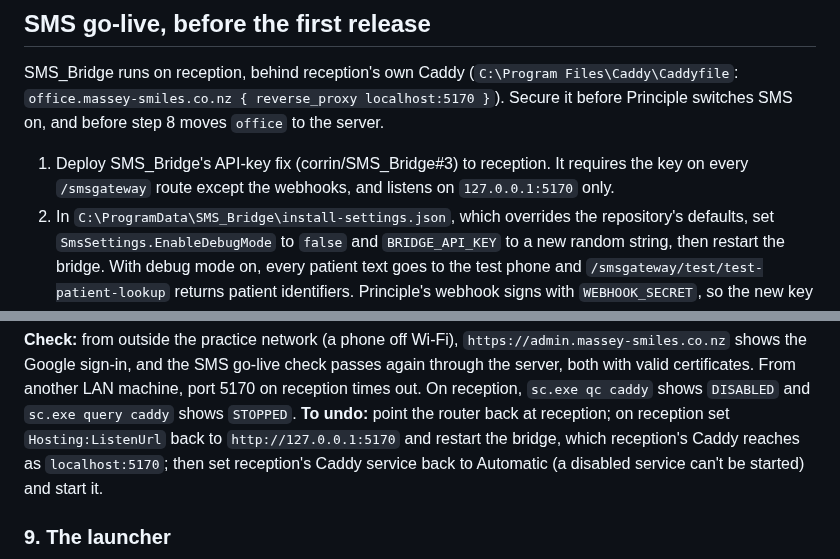
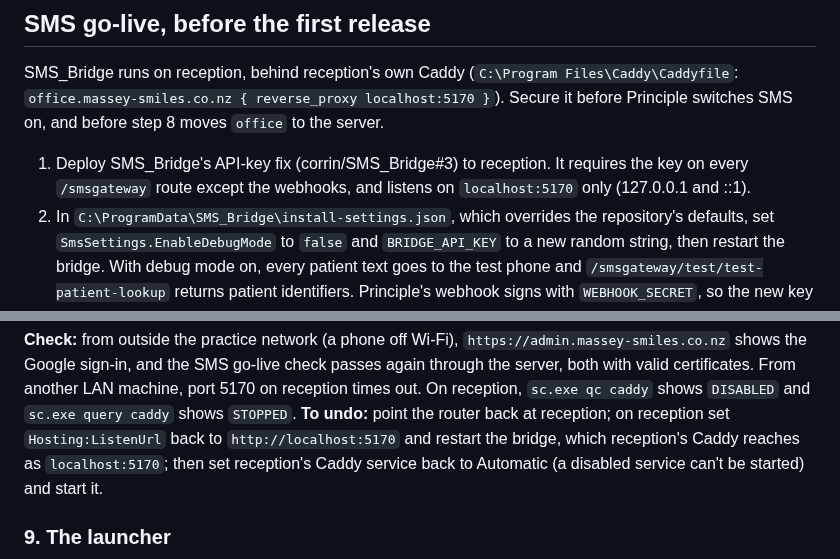
Before and after one commit to corrin/dental_practice_admin, a Markdown page: deploy/RELEASE.md, 2 parts joined by grey strips. Rendered like a GitHub page.

Commit message:
Name the bridge's default listen address as SMS_Bridge#3 merged it
Co-Authored-By: Claude Opus 5.5 <noreply@anthropic.com>

```diff
--- a/deploy/RELEASE.md
+++ b/deploy/RELEASE.md
@@ -28,7 +28,7 @@ SMS_Bridge runs on reception, behind reception's own Caddy
 Secure it before Principle switches SMS on, and before step 8 moves `office` to the server.
 
 1. Deploy SMS_Bridge's API-key fix (corrin/SMS_Bridge#3) to reception. It requires the key on
-   every `/smsgateway` route except the webhooks, and listens on `127.0.0.1:5170` only.
+   every `/smsgateway` route except the webhooks, and listens on `localhost:5170` only (127.0.0.1 and ::1).
 2. In `C:\ProgramData\SMS_Bridge\install-settings.json`, which overrides the repository's
    defaults, set `SmsSettings.EnableDebugMode` to `false` and `BRIDGE_API_KEY` to a new random
    string, then restart the bridge. With debug mode on, every patient text goes to the test
@@ -212,7 +212,7 @@ retry.
 again through the server, both with valid certificates. From another LAN machine, port 5170 on
 reception times out. On reception, `sc.exe qc caddy` shows `DISABLED` and `sc.exe query caddy`
 shows `STOPPED`. **To undo:** point the router back at reception; on reception set
-`Hosting:ListenUrl` back to `http://127.0.0.1:5170` and restart the bridge, which reception's
+`Hosting:ListenUrl` back to `http://localhost:5170` and restart the bridge, which reception's
 Caddy reaches as `localhost:5170`; then set reception's Caddy service back to Automatic (a
 disabled service can't be started) and start it.
 
```
